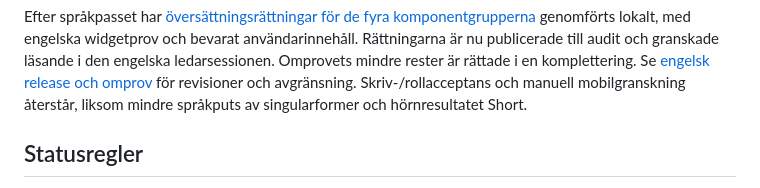
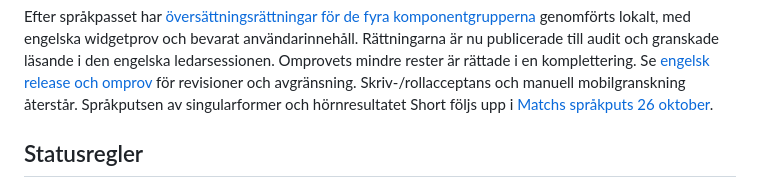
Before and after one commit to ilbiscione-grande/teamzoneapp, a Markdown page: docs/implementation/current_status.md, the part around the change. Rendered like a GitHub page.

```diff
--- a/docs/implementation/current_status.md
+++ b/docs/implementation/current_status.md
@@ -33,7 +33,8 @@ Rättningarna är nu publicerade till audit och granskade läsande i den engelsk
 ledarsessionen. Omprovets mindre rester är rättade i en komplettering. Se
 [engelsk release och omprov](../evidence/english_release_2026-10-25.md) för
 revisioner och avgränsning. Skriv-/rollacceptans och manuell mobilgranskning
-återstår, liksom mindre språkputs av singularformer och hörnresultatet Short.
+återstår. Språkputsen av singularformer och hörnresultatet Short följs upp i
+[Matchs språkputs 26 oktober](../evidence/english_polish_2026-10-26.md).
 
 ## Statusregler
 
```
Also changed, not shown: docs/evidence/english_polish_2026-10-26.md (added, +50 -0 lines), docs/evidence/english_release_2026-10-25.md (+6 -3 lines).
